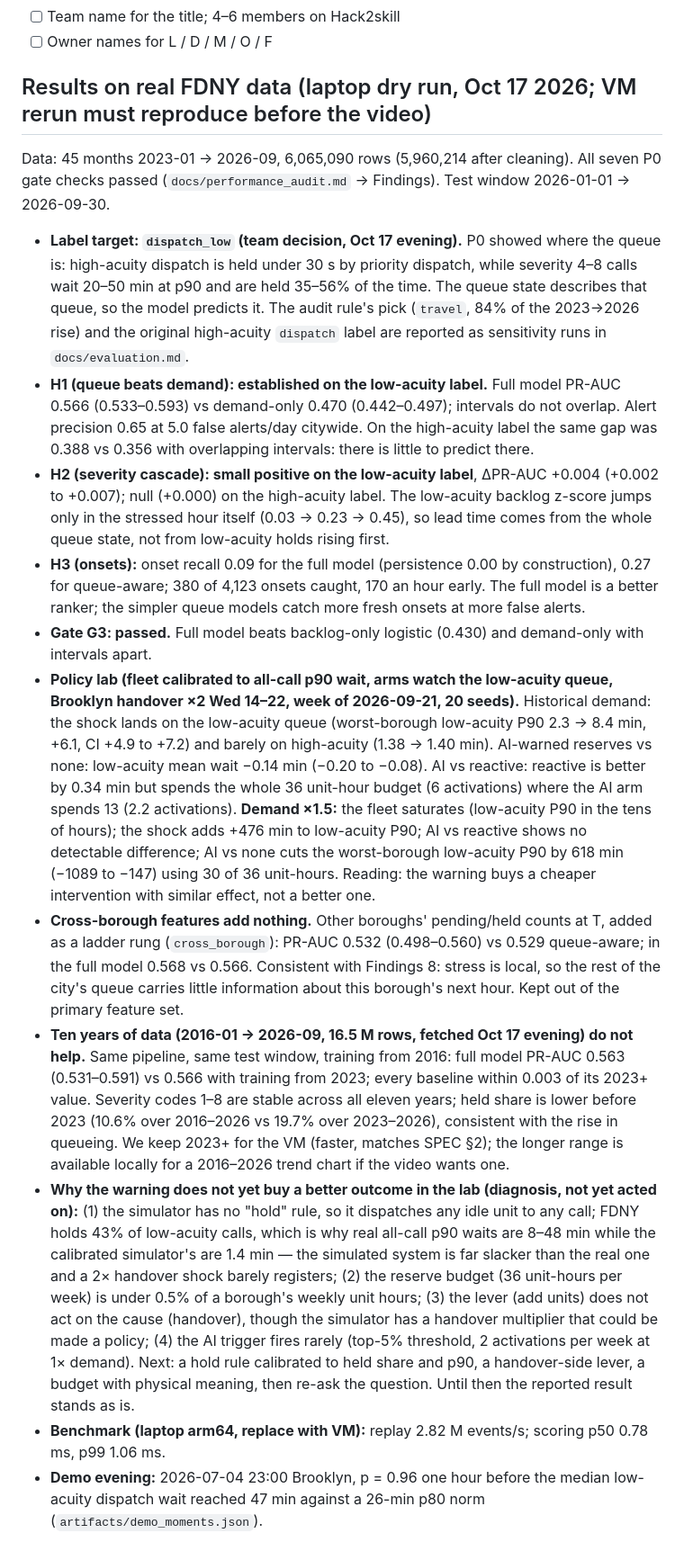
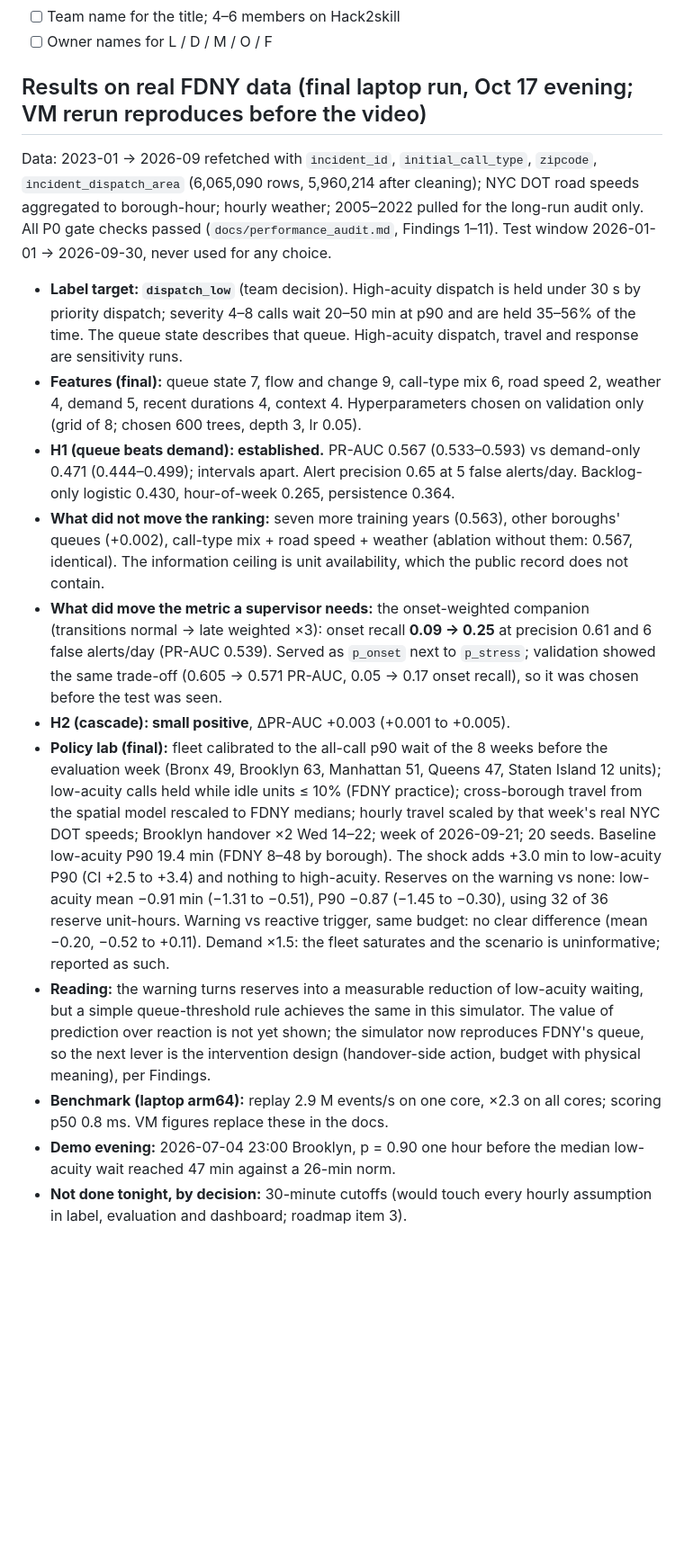
Before and after one commit to Cyriellewu/rescueflow-datathon, a Markdown page: PLAN.md, the part around the change. Shown at 90% size. Rendered like a GitHub page; blank space fills up the shorter version.

Commit message:
PLAN and submission text: final model, onset companion, lab with hold rule, route and traffic
Co-Authored-By: Claude Fable 5.1 <noreply@anthropic.com>

```diff
--- a/PLAN.md
+++ b/PLAN.md
@@ -132,60 +132,48 @@ Never cut: real data, something visibly running on s390x, the video, the repo li
 - [ ] Team name for the title; 4–6 members on Hack2skill
 - [ ] Owner names for L / D / M / O / F
 
-## Results on real FDNY data (laptop dry run, Oct 17 2026; VM rerun must reproduce before the video)
+## Results on real FDNY data (final laptop run, Oct 17 evening; VM rerun reproduces before the video)
 
-Data: 45 months 2023-01 → 2026-09, 6,065,090 rows (5,960,214 after cleaning). All seven P0 gate
-checks passed (`docs/performance_audit.md` → Findings). Test window 2026-01-01 → 2026-09-30.
+Data: 2023-01 → 2026-09 refetched with `incident_id`, `initial_call_type`, `zipcode`,
+`incident_dispatch_area` (6,065,090 rows, 5,960,214 after cleaning); NYC DOT road speeds aggregated
+to borough-hour; hourly weather; 2005–2022 pulled for the long-run audit only. All P0 gate checks
+passed (`docs/performance_audit.md`, Findings 1–11). Test window 2026-01-01 → 2026-09-30, never
+used for any choice.
 
-- **Label target: `dispatch_low` (team decision, Oct 17 evening).** P0 showed where the queue
-  is: high-acuity dispatch is held under 30 s by priority dispatch, while severity 4–8 calls wait
-  20–50 min at p90 and are held 35–56% of the time. The queue state describes that queue, so the
-  model predicts it. The audit rule's pick (`travel`, 84% of the 2023→2026 rise) and the original
-  high-acuity `dispatch` label are reported as sensitivity runs in `docs/evaluation.md`.
-- **H1 (queue beats demand): established on the low-acuity label.** Full model PR-AUC 0.566
-  (0.533–0.593) vs demand-only 0.470 (0.442–0.497); intervals do not overlap. Alert precision
-  0.65 at 5.0 false alerts/day citywide. On the high-acuity label the same gap was 0.388 vs 0.356
-  with overlapping intervals: there is little to predict there.
-- **H2 (severity cascade): small positive on the low-acuity label**, ΔPR-AUC +0.004 (+0.002 to
-  +0.007); null (+0.000) on the high-acuity label. The low-acuity backlog z-score jumps only in
-  the stressed hour itself (0.03 → 0.23 → 0.45), so lead time comes from the whole queue state,
-  not from low-acuity holds rising first.
-- **H3 (onsets):** onset recall 0.09 for the full model (persistence 0.00 by construction), 0.27
-  for queue-aware; 380 of 4,123 onsets caught, 170 an hour early. The full model is a better
-  ranker; the simpler queue models catch more fresh onsets at more false alerts.
-- **Gate G3: passed.** Full model beats backlog-only logistic (0.430) and demand-only with
-  intervals apart.
-- **Policy lab (fleet calibrated to all-call p90 wait, arms watch the low-acuity queue, Brooklyn
-  handover ×2 Wed 14–22, week of 2026-09-21, 20 seeds).** Historical demand: the shock lands on
-  the low-acuity queue (worst-borough low-acuity P90 2.3 → 8.4 min, +6.1, CI +4.9 to +7.2) and
-  barely on high-acuity (1.38 → 1.40 min). AI-warned reserves vs none: low-acuity mean wait
-  −0.14 min (−0.20 to −0.08). AI vs reactive: reactive is better by 0.34 min but spends the whole
-  36 unit-hour budget (6 activations) where the AI arm spends 13 (2.2 activations). **Demand
-  ×1.5:** the fleet saturates (low-acuity P90 in the tens of hours); the shock adds +476 min to
-  low-acuity P90; AI vs reactive shows no detectable difference; AI vs none cuts the
-  worst-borough low-acuity P90 by 618 min (−1089 to −147) using 30 of 36 unit-hours. Reading:
-  the warning buys a cheaper intervention with similar effect, not a better one.
-- **Cross-borough features add nothing.** Other boroughs' pending/held counts at T, added as a ladder
-  rung (`cross_borough`): PR-AUC 0.532 (0.498–0.560) vs 0.529 queue-aware; in the full model 0.568 vs
-  0.566. Consistent with Findings 8: stress is local, so the rest of the city's queue carries little
-  information about this borough's next hour. Kept out of the primary feature set.
-- **Ten years of data (2016-01 → 2026-09, 16.5 M rows, fetched Oct 17 evening) do not help.** Same
-  pipeline, same test window, training from 2016: full model PR-AUC 0.563 (0.531–0.591) vs 0.566 with
-  training from 2023; every baseline within 0.003 of its 2023+ value. Severity codes 1–8 are stable
-  across all eleven years; held share is lower before 2023 (10.6% over 2016–2026 vs 19.7% over
-  2023–2026), consistent with the rise in queueing. We keep 2023+ for the VM (faster, matches SPEC §2);
-  the longer range is available locally for a 2016–2026 trend chart if the video wants one.
-- **Why the warning does not yet buy a better outcome in the lab (diagnosis, not yet acted on):**
-  (1) the simulator has no "hold" rule, so it dispatches any idle unit to any call; FDNY holds 43% of
-  low-acuity calls, which is why real all-call p90 waits are 8–48 min while the calibrated simulator's
-  are 1.4 min — the simulated system is far slacker than the real one and a 2× handover shock barely
-  registers; (2) the reserve budget (36 unit-hours per week) is under 0.5% of a borough's weekly unit
-  hours; (3) the lever (add units) does not act on the cause (handover), though the simulator has a
-  handover multiplier that could be made a policy; (4) the AI trigger fires rarely (top-5% threshold,
-  2 activations per week at 1× demand). Next: a hold rule calibrated to held share and p90, a
-  handover-side lever, a budget with physical meaning, then re-ask the question. Until then the
-  reported result stands as is.
-- **Benchmark (laptop arm64, replace with VM):** replay 2.82 M events/s; scoring p50 0.78 ms,
-  p99 1.06 ms.
-- **Demo evening:** 2026-07-04 23:00 Brooklyn, p = 0.96 one hour before the median low-acuity
-  dispatch wait reached 47 min against a 26-min p80 norm (`artifacts/demo_moments.json`).
+- **Label target: `dispatch_low`** (team decision). High-acuity dispatch is held under 30 s by
+  priority dispatch; severity 4–8 calls wait 20–50 min at p90 and are held 35–56% of the time. The
+  queue state describes that queue. High-acuity dispatch, travel and response are sensitivity runs.
+- **Features (final):** queue state 7, flow and change 9, call-type mix 6, road speed 2, weather 4,
+  demand 5, recent durations 4, context 4. Hyperparameters chosen on validation only (grid of 8;
+  chosen 600 trees, depth 3, lr 0.05).
+- **H1 (queue beats demand): established.** PR-AUC 0.567 (0.533–0.593) vs demand-only 0.471
+  (0.444–0.499); intervals apart. Alert precision 0.65 at 5 false alerts/day. Backlog-only logistic
+  0.430, hour-of-week 0.265, persistence 0.364.
+- **What did not move the ranking:** seven more training years (0.563), other boroughs' queues
+  (+0.002), call-type mix + road speed + weather (ablation without them: 0.567, identical). The
+  information ceiling is unit availability, which the public record does not contain.
+- **What did move the metric a supervisor needs:** the onset-weighted companion (transitions
+  normal → late weighted ×3): onset recall **0.09 → 0.25** at precision 0.61 and 6 false alerts/day
+  (PR-AUC 0.539). Served as `p_onset` next to `p_stress`; validation showed the same trade-off
+  (0.605 → 0.571 PR-AUC, 0.05 → 0.17 onset recall), so it was chosen before the test was seen.
+- **H2 (cascade): small positive**, ΔPR-AUC +0.003 (+0.001 to +0.005).
+- **Policy lab (final):** fleet calibrated to the all-call p90 wait of the 8 weeks before the
+  evaluation week (Bronx 49, Brooklyn 63, Manhattan 51, Queens 47, Staten Island 12 units); low-acuity
+  calls held while idle units ≤ 10% (FDNY practice); cross-borough travel from the spatial model
+  rescaled to FDNY medians; hourly travel scaled by that week's real NYC DOT speeds; Brooklyn
+  handover ×2 Wed 14–22; week of 2026-09-21; 20 seeds. Baseline low-acuity P90 19.4 min (FDNY
+  8–48 by borough). The shock adds +3.0 min to low-acuity P90 (CI +2.5 to +3.4) and nothing to
+  high-acuity. Reserves on the warning vs none: low-acuity mean −0.91 min (−1.31 to −0.51), P90
+  −0.87 (−1.45 to −0.30), using 32 of 36 reserve unit-hours. Warning vs reactive trigger, same
+  budget: no clear difference (mean −0.20, −0.52 to +0.11). Demand ×1.5: the fleet saturates and
+  the scenario is uninformative; reported as such.
+- **Reading:** the warning turns reserves into a measurable reduction of low-acuity waiting, but a
+  simple queue-threshold rule achieves the same in this simulator. The value of prediction over
+  reaction is not yet shown; the simulator now reproduces FDNY's queue, so the next lever is the
+  intervention design (handover-side action, budget with physical meaning), per Findings.
+- **Benchmark (laptop arm64):** replay 2.9 M events/s on one core, ×2.3 on all cores; scoring p50
+  0.8 ms. VM figures replace these in the docs.
+- **Demo evening:** 2026-07-04 23:00 Brooklyn, p = 0.90 one hour before the median low-acuity wait
+  reached 47 min against a 26-min norm.
+- **Not done tonight, by decision:** 30-minute cutoffs (would touch every hourly assumption in
+  label, evaluation and dashboard; roadmap item 3).
```
Also changed, not shown: submission/project_description.md (+12 -8 lines).
